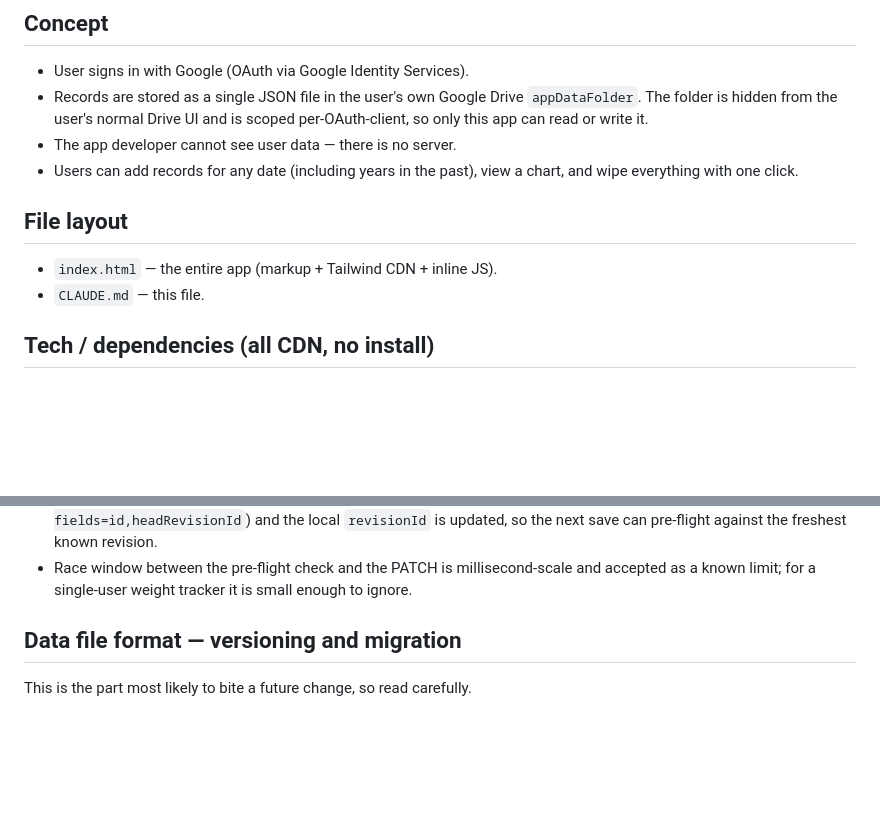
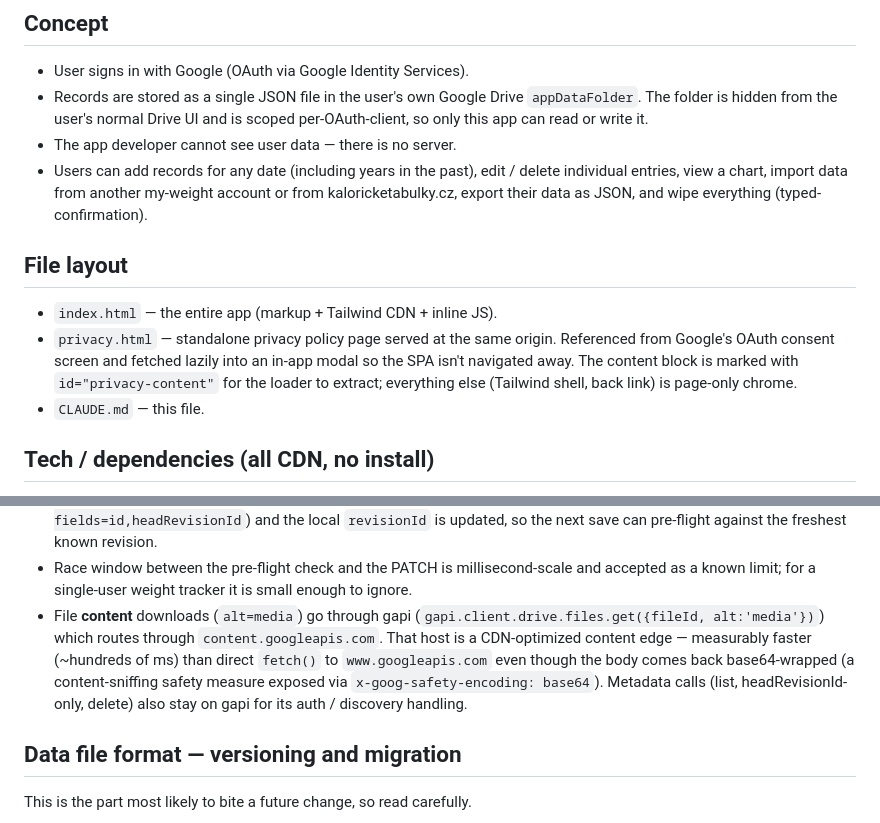
Before and after one commit to midlan/my-weight, a Markdown page: CLAUDE.md, 2 parts joined by grey strips. GitHub-like rendering; blank space fills up the shorter version.

```diff
--- a/CLAUDE.md
+++ b/CLAUDE.md
@@ -11,11 +11,19 @@ no backend, no build step. Open the file (or serve it statically) and it runs.
   is scoped per-OAuth-client, so only this app can read or write it.
 - The app developer cannot see user data — there is no server.
 - Users can add records for any date (including years in the past),
-  view a chart, and wipe everything with one click.
+  edit / delete individual entries, view a chart, import data from
+  another my-weight account or from kaloricketabulky.cz, export their
+  data as JSON, and wipe everything (typed-confirmation).
 
 ## File layout
 
 - `index.html` — the entire app (markup + Tailwind CDN + inline JS).
+- `privacy.html` — standalone privacy policy page served at the
+  same origin. Referenced from Google's OAuth consent screen and
+  fetched lazily into an in-app modal so the SPA isn't navigated
+  away. The content block is marked with `id="privacy-content"`
+  for the loader to extract; everything else (Tailwind shell,
+  back link) is page-only chrome.
 - `CLAUDE.md` — this file.
 
 ## Tech / dependencies (all CDN, no install)
@@ -56,6 +64,15 @@ if you add another origin, update the CSP `<meta>`.
 - Race window between the pre-flight check and the PATCH is
   millisecond-scale and accepted as a known limit; for a single-user
   weight tracker it is small enough to ignore.
+- File **content** downloads (`alt=media`) go through gapi
+  (`gapi.client.drive.files.get({fileId, alt:'media'})`) which routes
+  through `content.googleapis.com`. That host is a CDN-optimized
+  content edge — measurably faster (~hundreds of ms) than direct
+  `fetch()` to `www.googleapis.com` even though the body comes back
+  base64-wrapped (a content-sniffing safety measure exposed via
+  `x-goog-safety-encoding: base64`). Metadata calls (list,
+  headRevisionId-only, delete) also stay on gapi for its auth /
+  discovery handling.
 
 ## Data file format — versioning and migration
 
```
Also changed, not shown: other parts of CLAUDE.md (+96 -18 lines).
